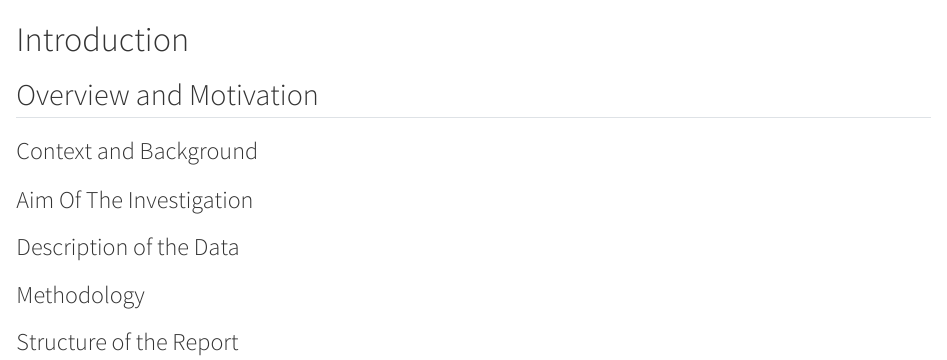
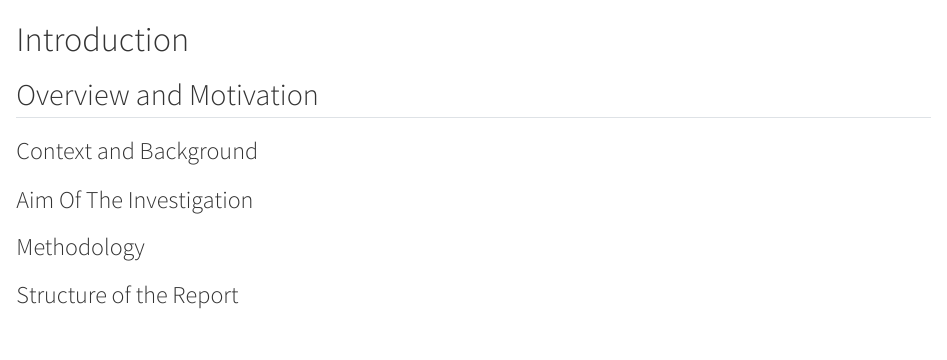
Before and after one commit to Koowon-Park/Reddit_comments, a Quarto document (docs/sections/intro.qmd): the page in a window 1100 px wide, from its top. Rendered offline with R 4.5, knitr and Pandoc in place of Quarto, with nearby package versions.

Commit message:
minor change

```diff
--- a/docs/sections/intro.qmd
+++ b/docs/sections/intro.qmd
@@ -12,10 +12,6 @@ source(here("src/setup.R"))
 
 ### Aim Of The Investigation
 
-
-### Description of the Data
-
-
 ### Methodology
 
 
```
